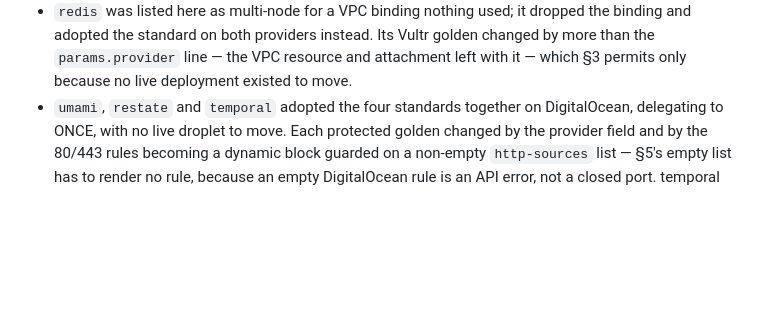
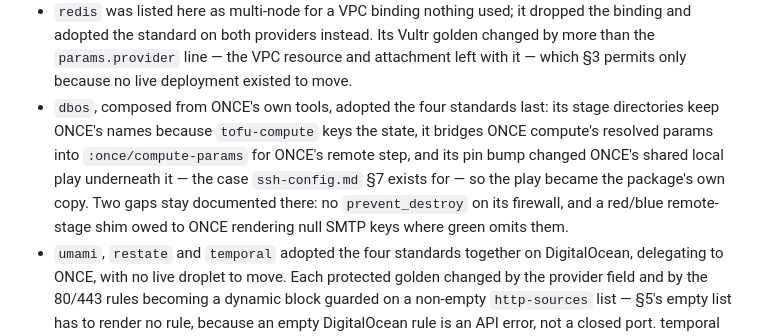
Before and after one commit to getcolors/workspace, a Markdown page: standards/compute-provider.md, the part around the change. Drawn GitHub-style; blank space fills up the shorter version.

Commit message:
Workspace: dbos adopts the standards; the ranking is exhausted
Co-Authored-By: Claude Fable 5.1 <noreply@anthropic.com>
Claude-Session: https://claude.ai/code/session_01VgzkZpHPBTz7vGLGZU4VJP

```diff
--- a/standards/compute-provider.md
+++ b/standards/compute-provider.md
@@ -322,6 +322,15 @@ in one colour and not another is a parity failure that no script catches.
   Its Vultr golden changed by more than the `params.provider` line — the
   VPC resource and attachment left with it — which §3 permits only because
   no live deployment existed to move.
+- `dbos`, composed from ONCE's own tools, adopted the four standards last:
+  its stage directories keep ONCE's names because `tofu-compute` keys the
+  state, it bridges ONCE compute's resolved params into
+  `:once/compute-params` for ONCE's remote step, and its pin bump changed
+  ONCE's shared local play underneath it — the case `ssh-config.md` §7
+  exists for — so the play became the package's own copy. Two gaps stay
+  documented there: no `prevent_destroy` on its firewall, and a red/blue
+  remote-stage shim owed to ONCE rendering null SMTP keys where green omits
+  them.
 - `umami`, `restate` and `temporal` adopted the four standards together on
   DigitalOcean, delegating to ONCE, with no live droplet to move. Each
   protected golden changed by the provider field and by the 80/443 rules
```
